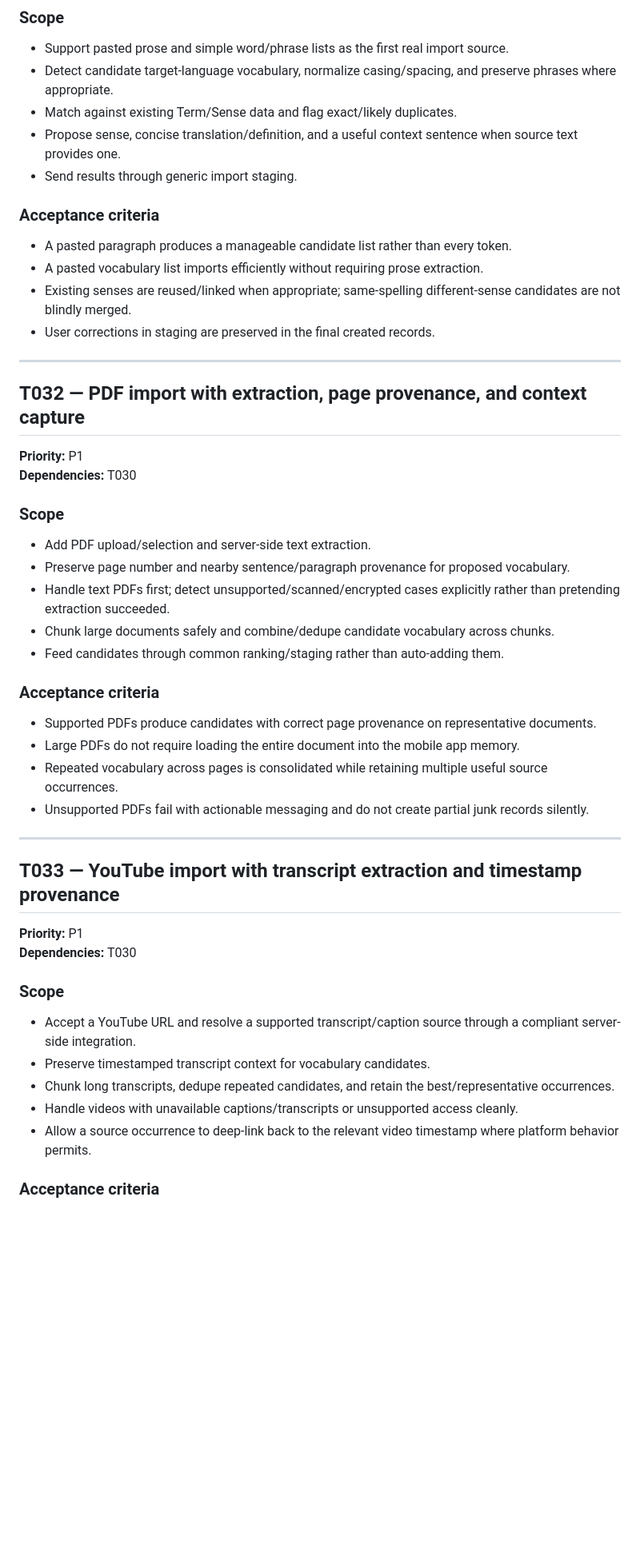
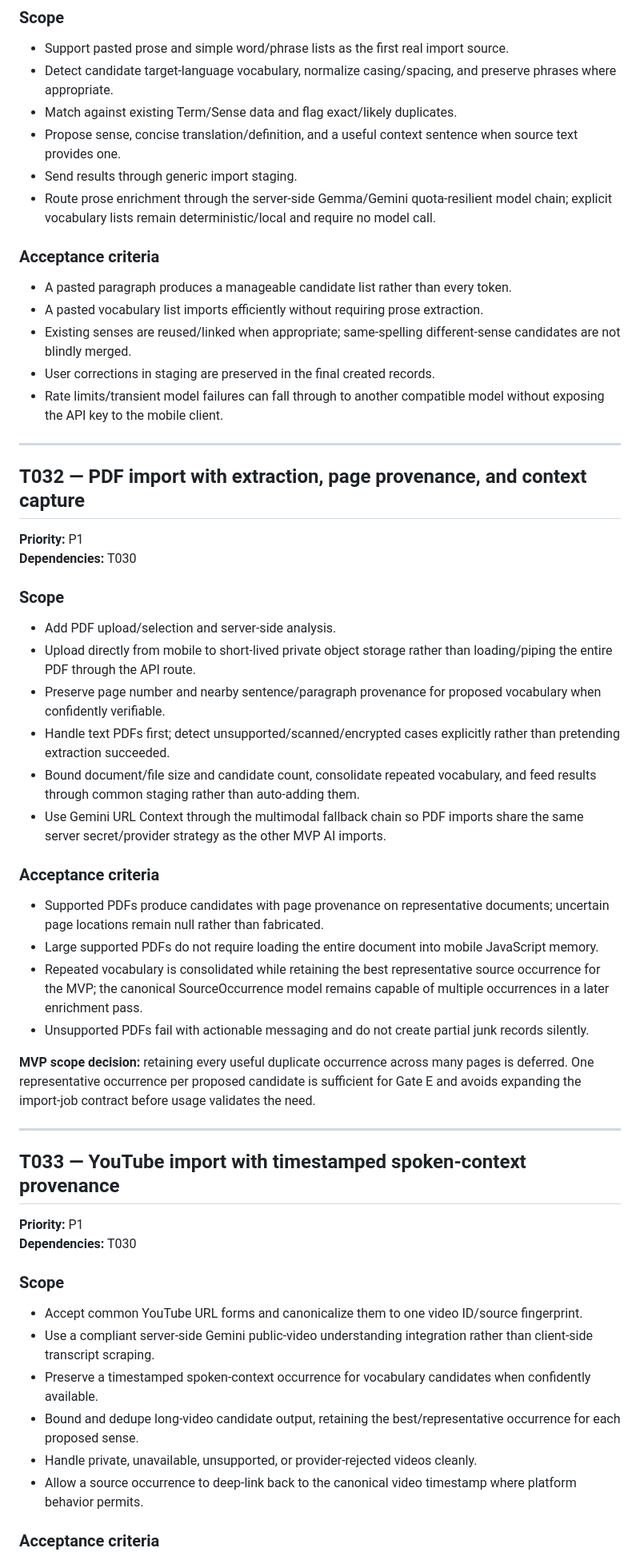
Before and after one commit to addvaluewithai-hub/english-vocab-game, a Markdown page: Tasks/06-smart-imports.md, the part around one of its changes. Shown at 80% size. GitHub-like rendering; blank space fills up the shorter version.

Commit message:
Align smart-import plan with Gemini routing and MVP scope

```diff
--- a/Tasks/06-smart-imports.md
+++ b/Tasks/06-smart-imports.md
@@ -35,12 +35,14 @@ Goal: turn material the learner already consumes into curated, contextual vocabu
 - Match against existing Term/Sense data and flag exact/likely duplicates.
 - Propose sense, concise translation/definition, and a useful context sentence when source text provides one.
 - Send results through generic import staging.
+- Route prose enrichment through the server-side Gemma/Gemini quota-resilient model chain; explicit vocabulary lists remain deterministic/local and require no model call.
 
 ### Acceptance criteria
 - A pasted paragraph produces a manageable candidate list rather than every token.
 - A pasted vocabulary list imports efficiently without requiring prose extraction.
 - Existing senses are reused/linked when appropriate; same-spelling different-sense candidates are not blindly merged.
 - User corrections in staging are preserved in the final created records.
+- Rate limits/transient model failures can fall through to another compatible model without exposing the API key to the mobile client.
 
 ---
 
@@ -50,30 +52,34 @@ Goal: turn material the learner already consumes into curated, contextual vocabu
 **Dependencies:** T030
 
 ### Scope
-- Add PDF upload/selection and server-side text extraction.
-- Preserve page number and nearby sentence/paragraph provenance for proposed vocabulary.
+- Add PDF upload/selection and server-side analysis.
+- Upload directly from mobile to short-lived private object storage rather than loading/piping the entire PDF through the API route.
+- Preserve page number and nearby sentence/paragraph provenance for proposed vocabulary when confidently verifiable.
 - Handle text PDFs first; detect unsupported/scanned/encrypted cases explicitly rather than pretending extraction succeeded.
-- Chunk large documents safely and combine/dedupe candidate vocabulary across chunks.
-- Feed candidates through common ranking/staging rather than auto-adding them.
+- Bound document/file size and candidate count, consolidate repeated vocabulary, and feed results through common staging rather than auto-adding them.
+- Use Gemini URL Context through the multimodal fallback chain so PDF imports share the same server secret/provider strategy as the other MVP AI imports.
 
 ### Acceptance criteria
-- Supported PDFs produce candidates with correct page provenance on representative documents.
-- Large PDFs do not require loading the entire document into the mobile app memory.
-- Repeated vocabulary across pages is consolidated while retaining multiple useful source occurrences.
+- Supported PDFs produce candidates with page provenance on representative documents; uncertain page locations remain null rather than fabricated.
+- Large supported PDFs do not require loading the entire document into mobile JavaScript memory.
+- Repeated vocabulary is consolidated while retaining the best representative source occurrence for the MVP; the canonical SourceOccurrence model remains capable of multiple occurrences in a later enrichment pass.
 - Unsupported PDFs fail with actionable messaging and do not create partial junk records silently.
+
+**MVP scope decision:** retaining every useful duplicate occurrence across many pages is deferred. One representative occurrence per proposed candidate is sufficient for Gate E and avoids expanding the import-job contract before usage validates the need.
 
 ---
 
-## T033 — YouTube import with transcript extraction and timestamp provenance
+## T033 — YouTube import with timestamped spoken-context provenance
 
 **Priority:** P1
 **Dependencies:** T030
 
 ### Scope
-- Accept a YouTube URL and resolve a supported transcript/caption source through a compliant server-side integration.
-- Preserve timestamped transcript context for vocabulary candidates.
-- Chunk long transcripts, dedupe repeated candidates, and retain the best/representative occurrences.
-- Handle videos with unavailable captions/transcripts or unsupported access cleanly.
-- Allow a source occurrence to deep-link back to the relevant video timestamp where platform behavior permits.
+- Accept common YouTube URL forms and canonicalize them to one video ID/source fingerprint.
+- Use a compliant server-side Gemini public-video understanding integration rather than client-side transcript scraping.
+- Preserve a timestamped spoken-context occurrence for vocabulary candidates when confidently available.
+- Bound and dedupe long-video candidate output, retaining the best/representative occurrence for each proposed sense.
+- Handle private, unavailable, unsupported, or provider-rejected videos cleanly.
+- Allow a source occurrence to deep-link back to the canonical video timestamp where platform behavior permits.
 
 ### Acceptance criteria
```
Also changed, not shown: other parts of Tasks/06-smart-imports.md (+8 -5 lines).
